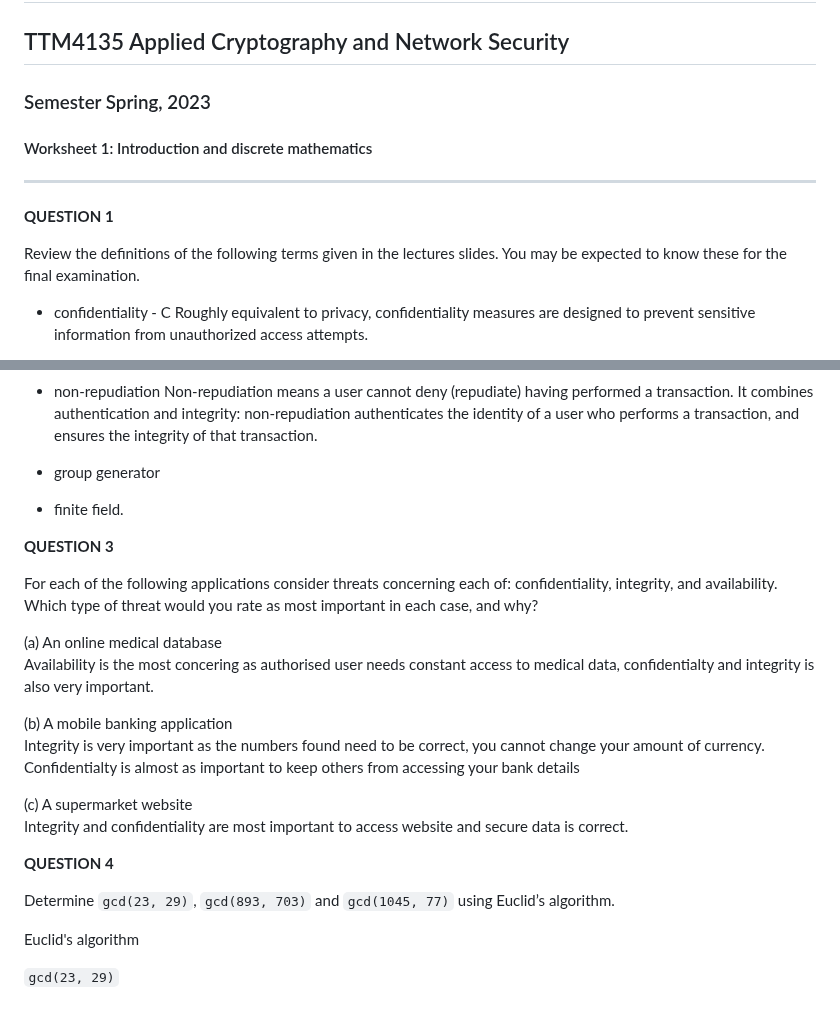
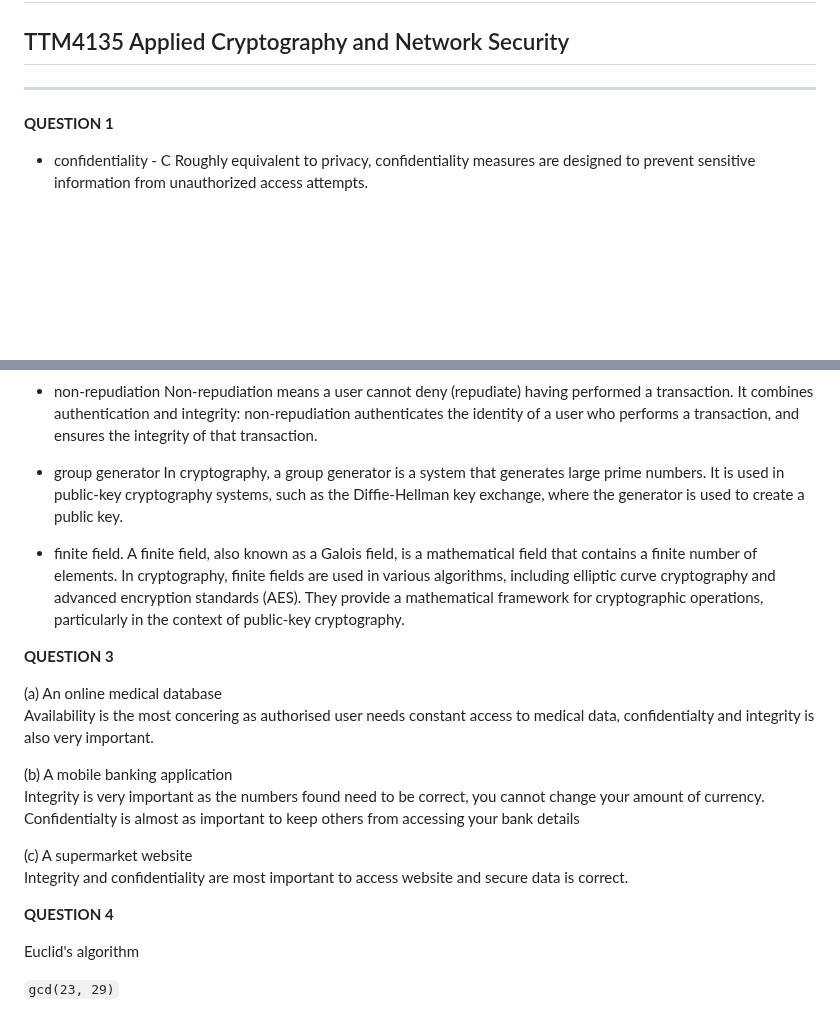
Before and after one commit to dagkand/NTNU, a Markdown page: TTM4135-KRY/1.md, 2 parts joined by grey strips. Drawn GitHub-style; blank space fills up the shorter version.

Commit message:
fix md 1

```diff
--- a/TTM4135-KRY/1.md
+++ b/TTM4135-KRY/1.md
@@ -1,14 +1,9 @@
 # NTNU Department of Information Security and Communication Technology
 ## TTM4135 Applied Cryptography and Network Security
-### Semester Spring, 2023
-#### Worksheet 1: Introduction and discrete mathematics
 
 ---
 
 **QUESTION 1**
-
-Review the definitions of the following terms given in the lectures slides. You may be expected
-to know these for the final examination.
 
 - confidentiality - C
 Roughly equivalent to privacy, confidentiality measures are designed to prevent sensitive information from unauthorized access attempts.
@@ -29,16 +24,14 @@ Also known as message authentication, data origin authentication is an assurance
 Non-repudiation means a user cannot deny (repudiate) having performed a transaction. It combines authentication and integrity: non-repudiation authenticates the identity of a user who performs a transaction, and ensures the integrity of that transaction.
 
 - group generator
-
+In cryptography, a group generator is a system that generates large prime numbers. It is used in public-key cryptography systems, such as the Diffie-Hellman key exchange, where the generator is used to create a public key.
 
 - finite field.
-
+A finite field, also known as a Galois field, is a mathematical field that contains a finite number of elements. In cryptography, finite fields are used in various algorithms, including elliptic curve cryptography and advanced encryption standards (AES). They provide a mathematical framework for cryptographic operations, particularly in the context of public-key cryptography.
 
 
 
 **QUESTION 3**
-
-For each of the following applications consider threats concerning each of: confidentiality, integrity, and availability. Which type of threat would you rate as most important in each case, and why?
 
 (a) An online medical database
 Availability is the most concering as authorised user needs constant access to medical data, confidentialty and integrity is also very important.
@@ -51,8 +44,6 @@ Integrity and confidentiality are most important to access website and secure da
 
 
 **QUESTION 4**
-
-Determine `gcd(23, 29)`, `gcd(893, 703)` and `gcd(1045, 77)` using Euclid’s algorithm.
 
 Euclid's algorithm
 
```
Also changed, not shown: other parts of TTM4135-KRY/1.md (+0 -2 lines).
